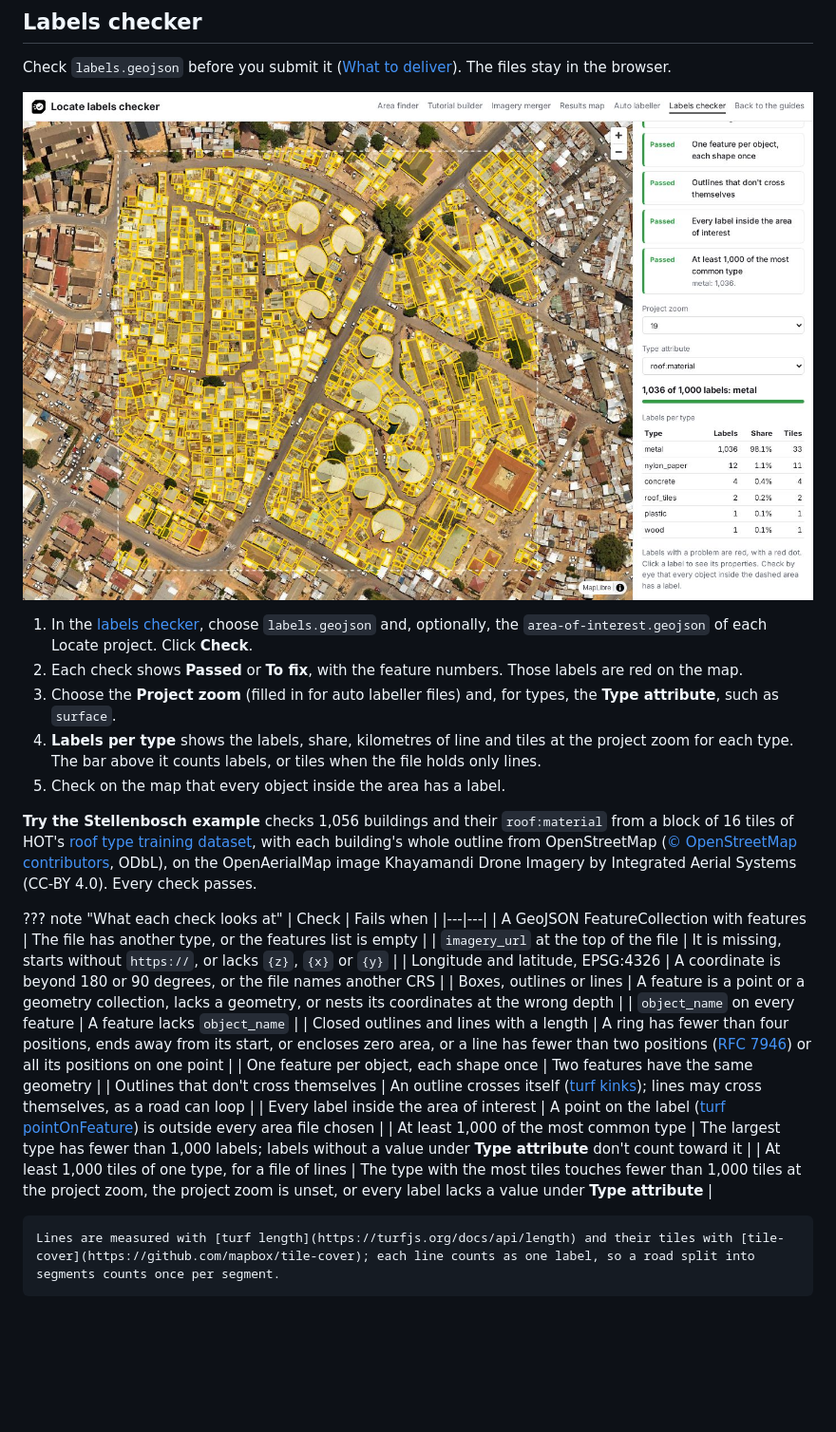
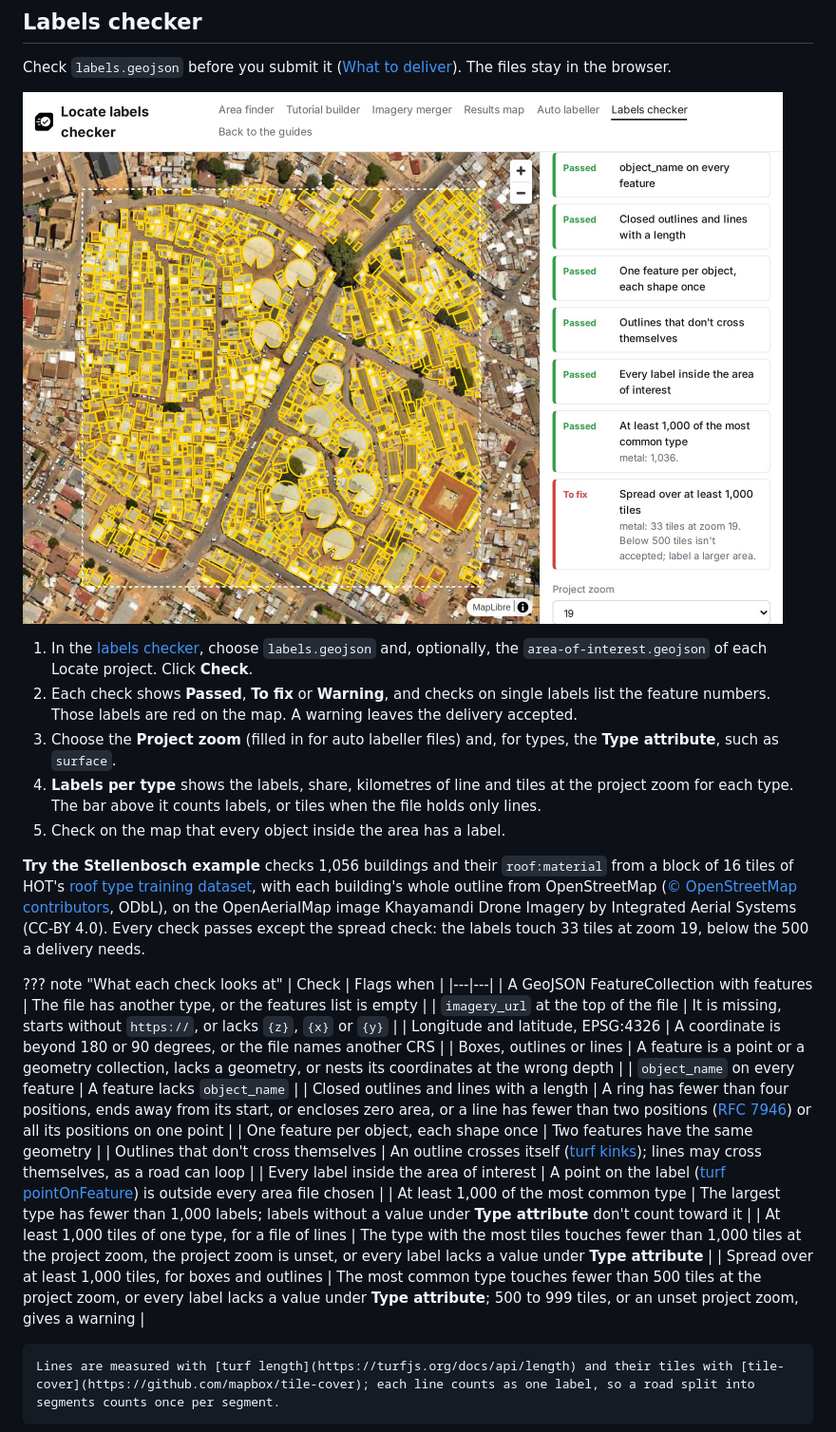
Before and after one commit to hotosm/mapswipe-locate-tutorials, a Markdown page: docs/helpers/index.md, the part around the change. Shown at 95% size. Rendered like a GitHub page; pictures changed too: docs/assets/helpers/labels-checker.jpg; blank space fills up the shorter version.

Commit message:
fix(spread): tiles of 1k limit

```diff
--- a/docs/helpers/index.md
+++ b/docs/helpers/index.md
@@ -163,18 +163,18 @@ Every object keeps its outline, and its box is worked out from the outline, so t
 
 Check `labels.geojson` before you submit it ([What to deliver](../guides/what-to-deliver.md)). The files stay in the browser.
 
-![The labels checker with the Stellenbosch example: building outlines in yellow over the drone imagery, the checks, the project zoom, the bar at 1,036 of 1,000 labels and the labels per roof material](../assets/helpers/labels-checker.jpg)
+![The labels checker with the Stellenbosch example: building outlines in yellow over the drone imagery, the checks with 1,036 metal roofs of the 1,000 needed, and the spread check to fix at 33 tiles at zoom 19](../assets/helpers/labels-checker.jpg)
 
 1. In the [labels checker](../builder/checker.html), choose `labels.geojson` and, optionally, the `area-of-interest.geojson` of each Locate project. Click **Check**.
-2. Each check shows **Passed** or **To fix**, with the feature numbers. Those labels are red on the map.
+2. Each check shows **Passed**, **To fix** or **Warning**, and checks on single labels list the feature numbers. Those labels are red on the map. A warning leaves the delivery accepted.
 3. Choose the **Project zoom** (filled in for auto labeller files) and, for types, the **Type attribute**, such as `surface`.
 4. **Labels per type** shows the labels, share, kilometres of line and tiles at the project zoom for each type. The bar above it counts labels, or tiles when the file holds only lines.
 5. Check on the map that every object inside the area has a label.
 
-**Try the Stellenbosch example** checks 1,056 buildings and their `roof:material` from a block of 16 tiles of HOT's [roof type training dataset](https://huggingface.co/datasets/hotosm/fAIr-guru-td-roof-type), with each building's whole outline from OpenStreetMap ([© OpenStreetMap contributors](https://www.openstreetmap.org/copyright), ODbL), on the OpenAerialMap image Khayamandi Drone Imagery by Integrated Aerial Systems (CC-BY 4.0). Every check passes.
+**Try the Stellenbosch example** checks 1,056 buildings and their `roof:material` from a block of 16 tiles of HOT's [roof type training dataset](https://huggingface.co/datasets/hotosm/fAIr-guru-td-roof-type), with each building's whole outline from OpenStreetMap ([© OpenStreetMap contributors](https://www.openstreetmap.org/copyright), ODbL), on the OpenAerialMap image Khayamandi Drone Imagery by Integrated Aerial Systems (CC-BY 4.0). Every check passes except the spread check: the labels touch 33 tiles at zoom 19, below the 500 a delivery needs.
 
 ??? note "What each check looks at"
-    | Check | Fails when |
+    | Check | Flags when |
     |---|---|
     | A GeoJSON FeatureCollection with features | The file has another type, or the features list is empty |
     | `imagery_url` at the top of the file | It is missing, starts without `https://`, or lacks `{z}`, `{x}` or `{y}` |
@@ -187,5 +187,6 @@ Check `labels.geojson` before you submit it ([What to deliver](../guides/what-to
     | Every label inside the area of interest | A point on the label ([turf pointOnFeature](https://turfjs.org/docs/api/pointOnFeature)) is outside every area file chosen |
     | At least 1,000 of the most common type | The largest type has fewer than 1,000 labels; labels without a value under **Type attribute** don't count toward it |
     | At least 1,000 tiles of one type, for a file of lines | The type with the most tiles touches fewer than 1,000 tiles at the project zoom, the project zoom is unset, or every label lacks a value under **Type attribute** |
+    | Spread over at least 1,000 tiles, for boxes and outlines | The most common type touches fewer than 500 tiles at the project zoom, or every label lacks a value under **Type attribute**; 500 to 999 tiles, or an unset project zoom, gives a warning |
 
     Lines are measured with [turf length](https://turfjs.org/docs/api/length) and their tiles with [tile-cover](https://github.com/mapbox/tile-cover); each line counts as one label, so a road split into segments counts once per segment.
```
Also changed, not shown: docs/guides/what-to-deliver.md (+3 -3 lines), 4 other files.
